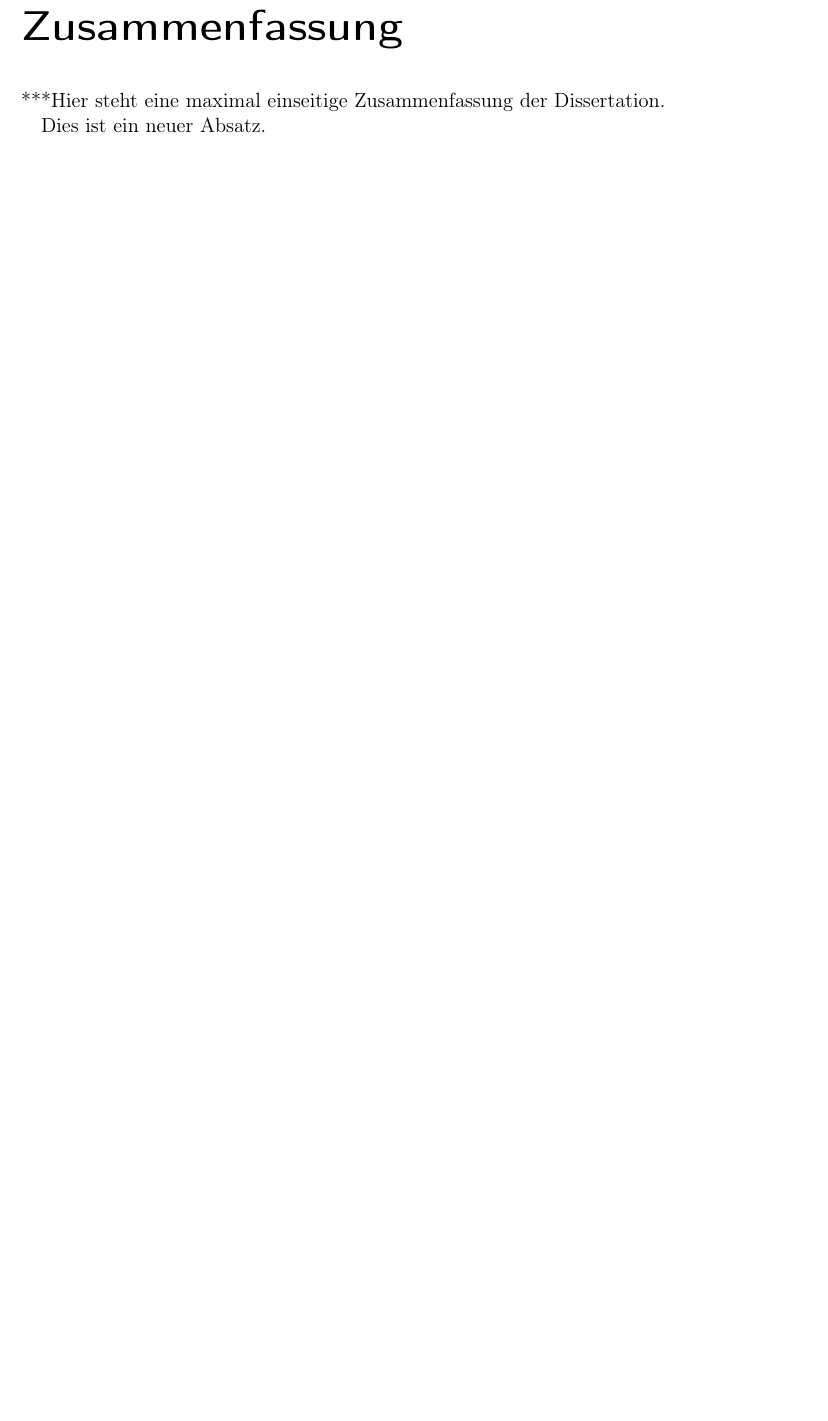
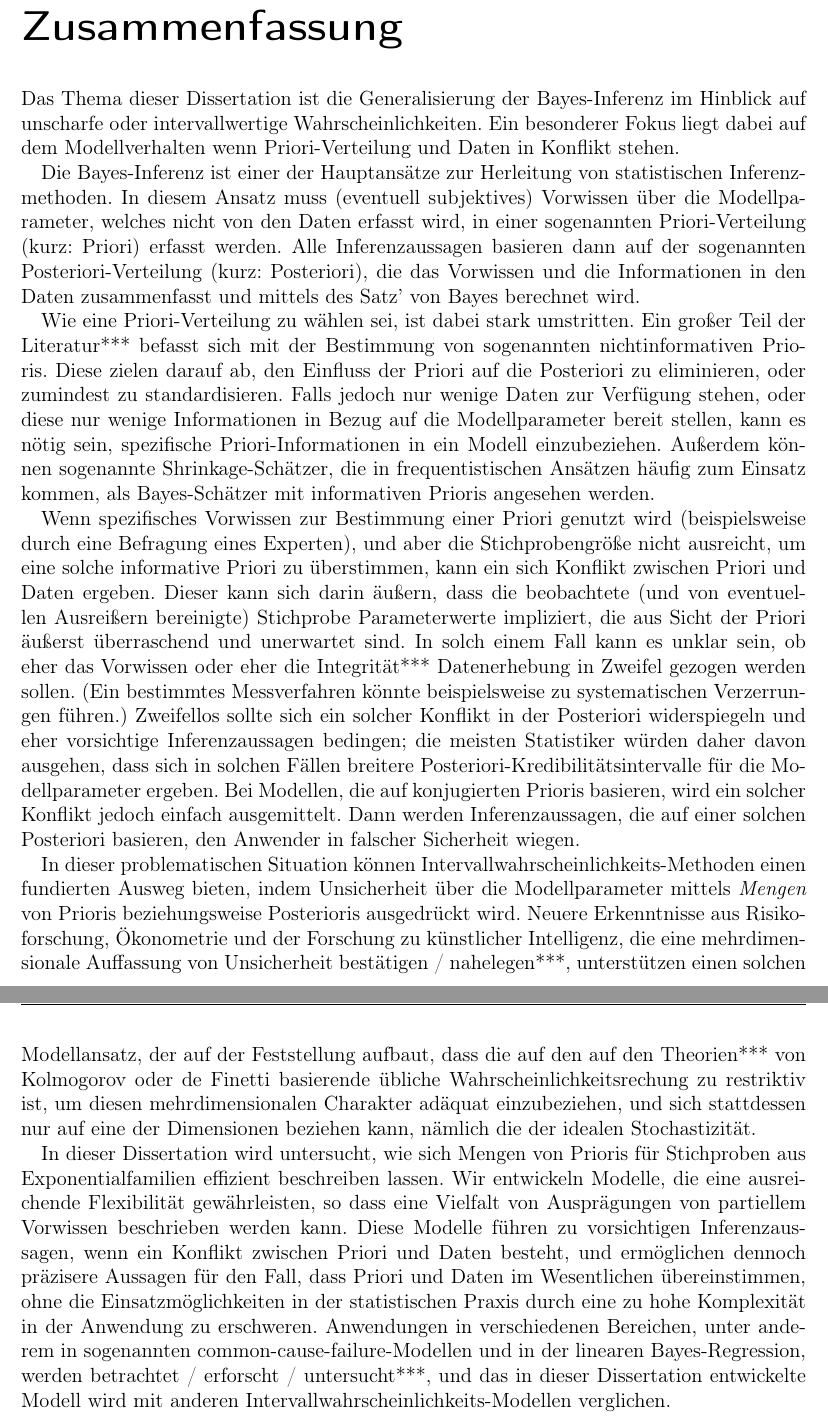
Before and after one commit to geeeero/diss, a LaTeX thesis (diss.tex, which reads zusammenfassung.tex): part of page 15 of 198 before the commit and two parts of pages 15 and 16 of 198 after it, the two joined at a grey line, cut so that both start at the same text, the shorter picture padded with empty space. Compiled offline with pdfLaTeX.

Commit message:
diss: zusammenfassung, cleaning intro

```diff
--- a/zusammenfassung.tex
+++ b/zusammenfassung.tex
@@ -1,10 +1,71 @@
 \selectlanguage{ngerman}
 \chapter*{Zusammenfassung}
-\addcontentsline{toc}{chapter}{\protect ***Zusammenfassung}
+\addcontentsline{toc}{chapter}{\protect Zusammenfassung}
 
-***Hier steht eine maximal einseitige Zusammenfassung der
-Dissertation.
+Das Thema dieser Dissertation ist die Generalisierung der Bayes-Inferenz
+im Hinblick auf unscharfe oder intervallwertige Wahrscheinlichkeiten.
+Ein besonderer Fokus liegt dabei auf dem Modellverhalten
+wenn Priori-Verteilung und Daten in Konflikt stehen.
 
-Dies ist ein neuer Absatz.
+Die Bayes-Inferenz ist einer der Hauptansätze zur Herleitung von statistischen Inferenzmethoden.
+In diesem Ansatz muss (eventuell subjektives) Vorwissen über die Modellparameter,
+welches nicht von den Daten erfasst wird, in einer sogenannten Priori-Verteilung (kurz: Priori) erfasst werden.
+Alle Inferenzaussagen basieren dann auf der sogenannten Posteriori-Verteilung (kurz: Posteriori),
+die das Vorwissen und die Informationen in den Daten zusammenfasst
+und mittels des Satz' von Bayes berechnet wird.
+
+Wie eine Priori-Verteilung zu wählen sei, ist dabei stark umstritten.
+Ein großer Teil der Literatur*** befasst sich mit der Bestimmung von sogenannten
+nichtinformativen Prioris. Diese zielen darauf ab, den Einfluss der Priori auf die Posteriori
+zu eliminieren, oder zumindest zu standardisieren.
+Falls jedoch nur wenige Daten zur Verfügung stehen, oder diese nur wenige Informationen
+in Bezug auf die Modellparameter bereit stellen,
+kann es nötig sein, spezifische Priori-Informationen in ein Modell einzubeziehen.
+Außerdem können sogenannte Shrinkage-Schätzer, die in frequentistischen Ansätzen häufig zum Einsatz kommen,
+als Bayes-Schätzer mit informativen Prioris angesehen werden.
+
+Wenn spezifisches Vorwissen zur Bestimmung einer Priori genutzt wird (beispielsweise durch eine Befragung eines Experten),
+und aber die Stichprobengröße nicht ausreicht, um eine solche informative Priori zu überstimmen,
+kann ein sich Konflikt zwischen Priori und Daten ergeben.
+Dieser kann sich darin äußern, dass die beobachtete (und von eventuellen Ausreißern bereinigte)
+Stichprobe Parameterwerte impliziert, die aus Sicht der Priori äußerst überraschend und unerwartet sind.
+In solch einem Fall kann es unklar sein, ob eher das Vorwissen oder eher die Integrität***
+Datenerhebung in Zweifel gezogen werden sollen.
+(Ein bestimmtes Messverfahren könnte beispielsweise zu systematischen Verzerrungen führen.)
+Zweifellos sollte sich ein solcher Konflikt in der Posteriori widerspiegeln
+und eher vorsichtige Inferenzaussagen bedingen;
+die meisten Statistiker würden daher davon ausgehen,
+dass sich in solchen Fällen breitere Posteriori-Kredibilitätsintervalle für die Modellparameter ergeben.
+Bei Modellen, die auf konjugierten Prioris basieren,
+wird ein solcher Konflikt jedoch einfach ausgemittelt.
+Dann werden Inferenzaussagen, die auf einer solchen Posteriori basieren, den Anwender in falscher Sicherheit wiegen.
+
+In dieser problematischen Situation können Intervallwahrscheinlichkeits-Methoden einen
+fundierten Ausweg bieten, indem Unsicherheit über die Modellparameter mittels
+\emph{Mengen} von Prioris beziehungsweise Posterioris ausgedrückt wird.
+Neuere Erkenntnisse aus Risikoforschung, Ökonometrie und der Forschung zu künstlicher Intelligenz,
+die eine mehrdimensionale Auffassung von Unsicherheit bestätigen / nahelegen***,
+unterstützen einen solchen Modellansatz,
+der auf der Feststellung aufbaut, dass die auf den
+auf den Theorien*** von Kolmogorov oder de Finetti basierende
+übliche Wahrscheinlichkeitsrechung zu restriktiv ist,
+um diesen mehrdimensionalen Charakter adäquat einzubeziehen,
+und sich stattdessen nur auf eine der Dimensionen beziehen kann,
+nämlich die der idealen Stochastizität.
+
+In dieser Dissertation wird untersucht, wie sich Mengen von Prioris
+für Stichproben aus Exponentialfamilien effizient beschreiben lassen.
+Wir entwickeln Modelle, die eine ausreichende Flexibilität gewährleisten,
+so dass eine Vielfalt von Ausprägungen von partiellem Vorwissen beschrieben werden kann.
+Diese Modelle führen zu vorsichtigen Inferenzaussagen,
+wenn ein Konflikt zwischen Priori und Daten besteht,
+und ermöglichen dennoch präzisere Aussagen für den Fall, dass Priori und Daten im Wesentlichen übereinstimmen,
+ohne die Einsatzmöglichkeiten in der statistischen Praxis durch
+eine zu hohe Komplexität in der Anwendung zu erschweren.
+Anwendungen in verschiedenen Bereichen, unter anderem in sogenannten
+common-cause-failure-Modellen und in der linearen Bayes-Regression,
+werden betrachtet / erforscht / untersucht***,
+und das in dieser Dissertation entwickelte Modell wird mit anderen Intervallwahrscheinlichkeits-Modellen verglichen.
+
 
 %\selectlanguage{english}
```
Also changed, not shown: intro.tex (+9 -13 lines), summary.tex (+2 -2 lines), versicherung.tex (+2 -2 lines).
